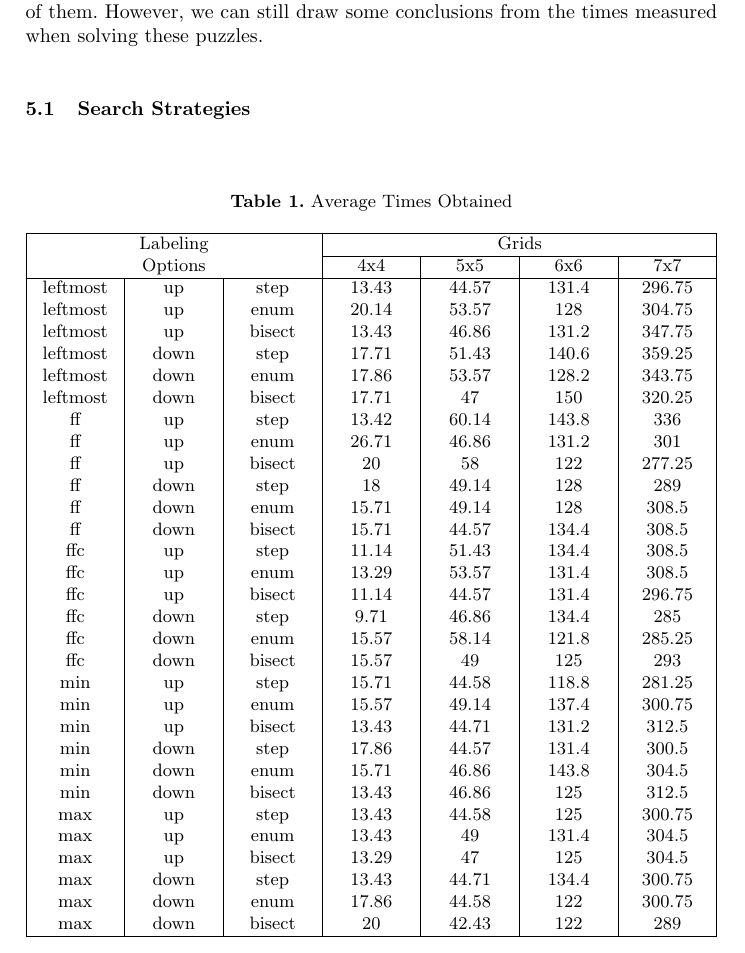
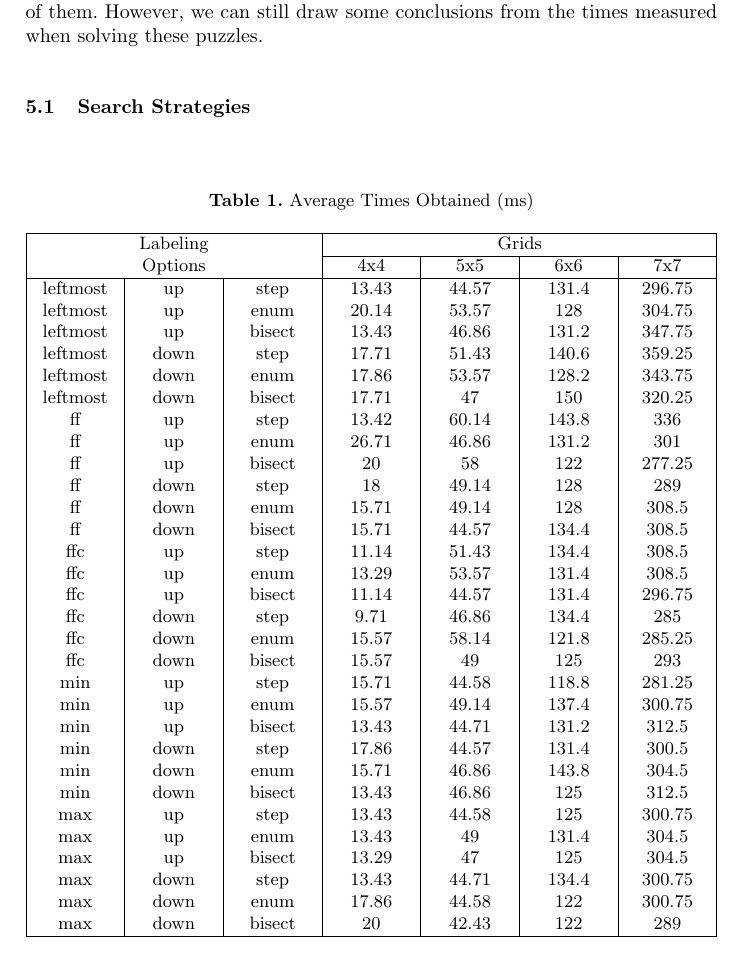
Before and after one commit to LeKinaSa/plog-talpa-trickytriple, a LaTeX paper (plog-proj2/docs/report.tex): part of page 4 of 6, cut so that both start at the same text. Compiled offline with pdfLaTeX.

```diff
--- a/plog-proj2/docs/report.tex
+++ b/plog-proj2/docs/report.tex
@@ -135,7 +135,7 @@
 \subsection{Search Strategies}
 
 \begin{table}
-    \caption{Average Times Obtained} \label{tab1}
+    \caption{Average Times Obtained (ms)} \label{tab1}
     \begin{tabularx}{\textwidth}{|C|C|C|C|C|C|C|}
         \hline
         \multicolumn{3}{|c|}{Labeling} & \multicolumn{4}{|c|}{Grids} \\
```
Also changed, not shown: plog-proj2/README.md (added), plog-proj2/docs/report.pdf.
